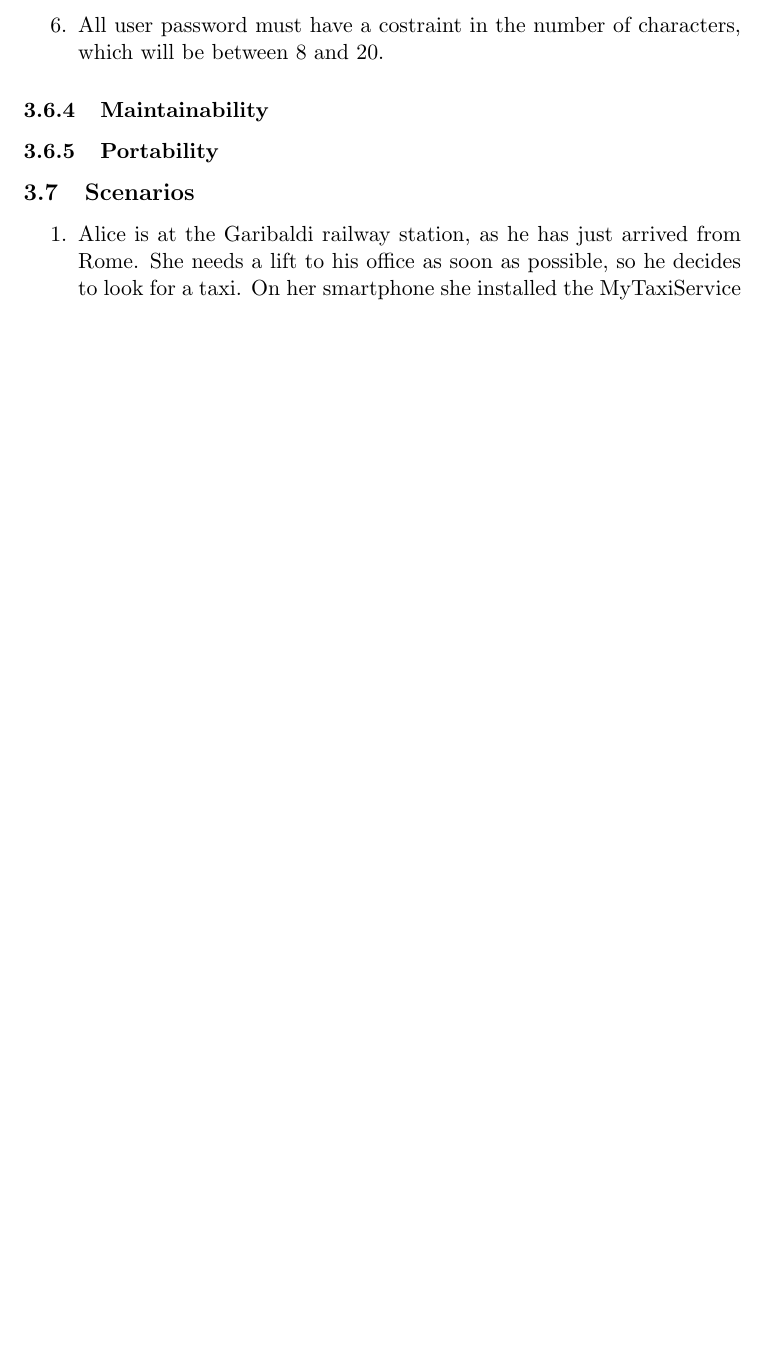
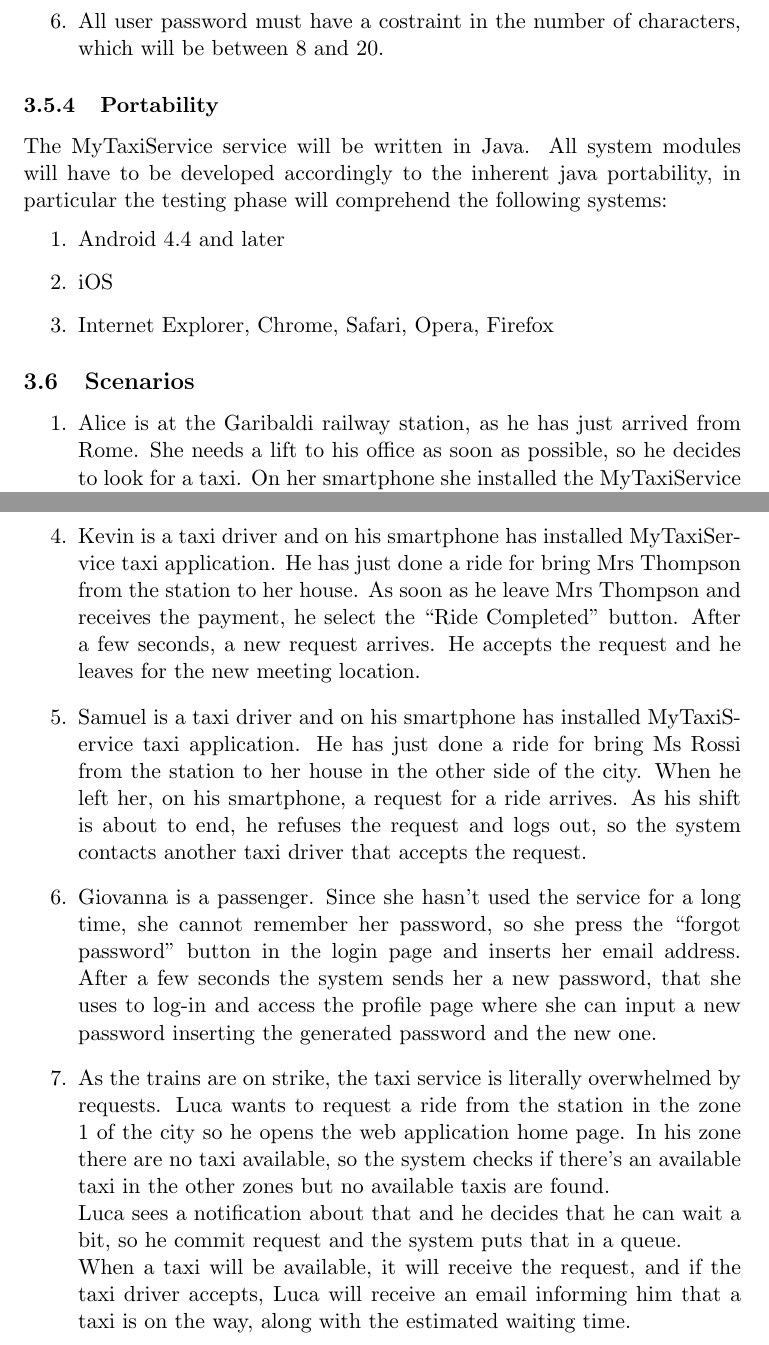
Before and after one commit to edoardogiacomello/SE2-FontanaGiacomello, a LaTeX document (RASD.tex): part of page 24 of 57 before the commit and two parts of pages 25 and 26 of 58 after it, the two joined at a grey line, cut so that both start at the same text, the shorter picture padded with empty space. Compiled offline with pdfLaTeX.

Commit message:
Added non funcional requirements Added assumptions Moved performance section Added portability Added new scenarios
Ready for Input/Output revision

```diff
--- a/RASD.tex
+++ b/RASD.tex
@@ -400,10 +403,13 @@
  	The taxi driver password is reset every six month and sent automatically to the taxi driver email recipient
  	\item All user password must have a costraint in the number of characters, which will be between 8 and 20.
  \end{enumerate}
-\subsubsection{Maintainability}
-%TODO: Check Slides
 \subsubsection{Portability}
-%TODO: Check Slides
+	The \productname service will be written in Java. All system modules will have to be developed accordingly to the inherent java portability, in particular the testing phase will comprehend the following systems:
+	\begin{enumerate}
+		\item Android 4.4 and later
+		\item iOS
+		\item Internet Explorer, Chrome, Safari, Opera, Firefox
+	\end{enumerate}
 \subsection{Scenarios}
 \begin{enumerate}
 	\item Alice is at the Garibaldi railway station, as he has just arrived from Rome.
@@ -421,6 +427,23 @@
 	Unfortunately his friend had an accident so he can’t bring Giovanni to the airport.
 	The inconvenient occurs at 14:30 and Giovanni must be at the airport at 15:30.
 	Carl uses the web application to request a taxi at 14:45; but he sees on the web page that no taxis are available in that zone right now, but the nearest available will arrive in 25 minutes. He still decides to queue for a taxi anyway and the system accepts his request.
+	\item Kevin is a taxi driver and on his smartphone has installed \productname taxi application.
+	He has just done a ride for bring Mrs Thompson from the station to her house.
+	As soon as he leave Mrs Thompson and receives the payment, he select the “Ride Completed” button. After a few seconds, a new request arrives.
+	He accepts the request and he leaves for the new meeting location.
+	\item Samuel is a taxi driver and on his smartphone has installed \productname taxi application.
+	He has just done a ride for bring Ms Rossi from the station to her house in the other side of the city.
+	When he left her, on his smartphone, a request for a ride arrives.
+	As his shift is about to end, he refuses the request and logs out, so the system contacts another taxi driver that accepts the request.
+	\item Giovanna is a passenger. Since she hasn’t used the service for a long time, she cannot remember her password, so she press the “forgot password” button in the login page and inserts her email address. After a few seconds the system sends her a new password, that she uses to log-in and access the profile page where she can input a new password inserting the generated password and the new one.
+	\item As the trains are on strike, the taxi service is literally overwhelmed by requests.
+	Luca wants to request a ride from the station in the zone 1 of the city so he opens the web application home page.
+	In his zone there are no taxi available, so the system checks if there’s an available taxi in the other zones but no available taxis are found.\newline
+	Luca sees a notification about that and he decides that he can wait a bit, so he commit request and the system puts that in a queue. \newline
+	When a taxi will be available, it will receive the request, and if the taxi driver accepts, Luca will receive an email informing him that a taxi is on the way, along with the estimated waiting time.
+
+
+
 \end{enumerate}
 \pagebreak
 \subsection{State Machines}
```
Also changed, not shown: RASD.pdf, img/schema_availability.png (added), RASD.tex (35 more changed lines).
